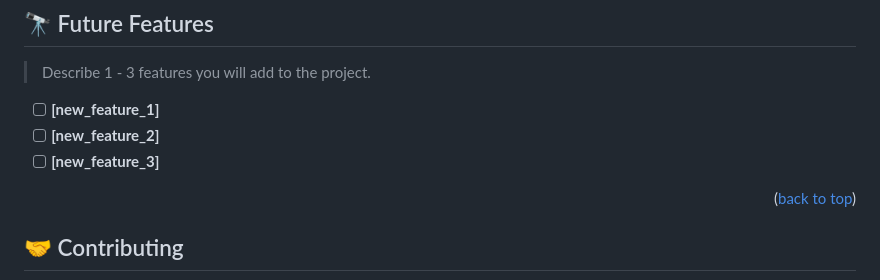
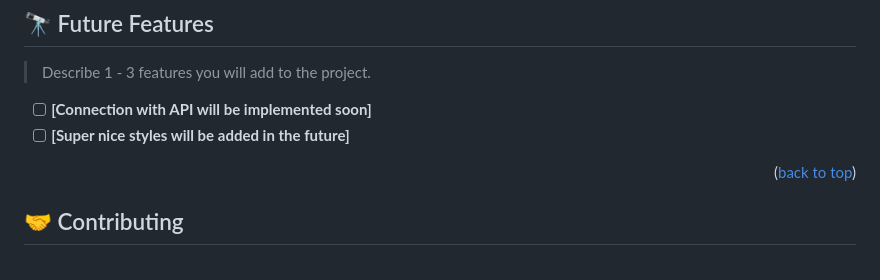
Before and after one commit to Sparktan24/Leaderboard-, a Markdown page: README.md, the part around the change. Drawn GitHub-style.

```diff
--- a/README.md
+++ b/README.md
@@ -220,9 +220,8 @@ Example:
 
 > Describe 1 - 3 features you will add to the project.
 
-- [ ] **[new_feature_1]**
-- [ ] **[new_feature_2]**
-- [ ] **[new_feature_3]**
+- [ ] **[Connection with API will be implemented soon]**
+- [ ] **[Super nice styles will be added in the future]**
 
 <p align="right">(<a href="#readme-top">back to top</a>)</p>
 
```
